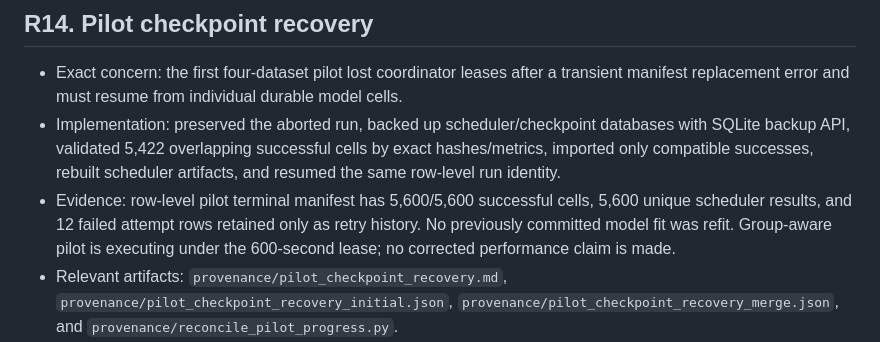
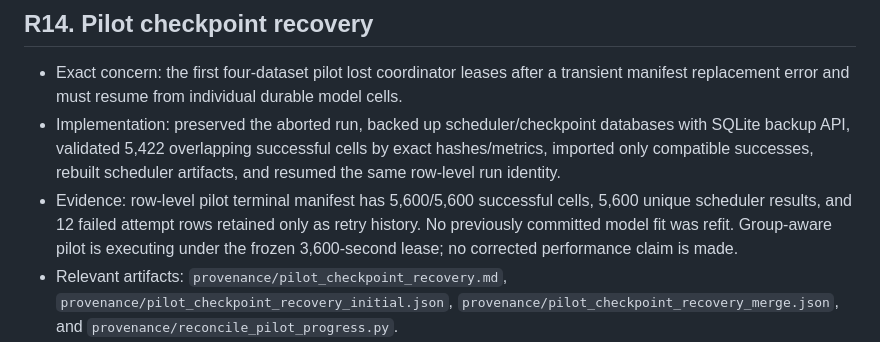
Before and after one commit to mdshoaibuddinchanda/AutoFE-ShiftBench, a Markdown page: provenance/reviewer1_change_catalog.md, the part around the change. Rendered like a GitHub page.

```diff
--- a/provenance/reviewer1_change_catalog.md
+++ b/provenance/reviewer1_change_catalog.md
@@ -191,7 +191,7 @@ The code registry also contains `Raw_Variance` and `Raw_MI` (both no synthesis);
 
 - Exact concern: the first four-dataset pilot lost coordinator leases after a transient manifest replacement error and must resume from individual durable model cells.
 - Implementation: preserved the aborted run, backed up scheduler/checkpoint databases with SQLite backup API, validated 5,422 overlapping successful cells by exact hashes/metrics, imported only compatible successes, rebuilt scheduler artifacts, and resumed the same row-level run identity.
-- Evidence: row-level pilot terminal manifest has 5,600/5,600 successful cells, 5,600 unique scheduler results, and 12 failed attempt rows retained only as retry history. No previously committed model fit was refit. Group-aware pilot is executing under the 600-second lease; no corrected performance claim is made.
+- Evidence: row-level pilot terminal manifest has 5,600/5,600 successful cells, 5,600 unique scheduler results, and 12 failed attempt rows retained only as retry history. No previously committed model fit was refit. Group-aware pilot is executing under the frozen 3,600-second lease; no corrected performance claim is made.
 - Relevant artifacts: `provenance/pilot_checkpoint_recovery.md`, `provenance/pilot_checkpoint_recovery_initial.json`, `provenance/pilot_checkpoint_recovery_merge.json`, and `provenance/reconcile_pilot_progress.py`.
 - Limitation: the row-level historical run identity used a 3,600-second lease; a fresh implementation identity is required to retrofit ten-minute leases to any future continuation of that run.
 - Status: **row-level pilot recovered and complete; group-aware pilot in progress; corrected effects PENDING CORRECTED RUN**.
```
Also changed, not shown: provenance/pilot_checkpoint_recovery.md (+1 -1 lines).
